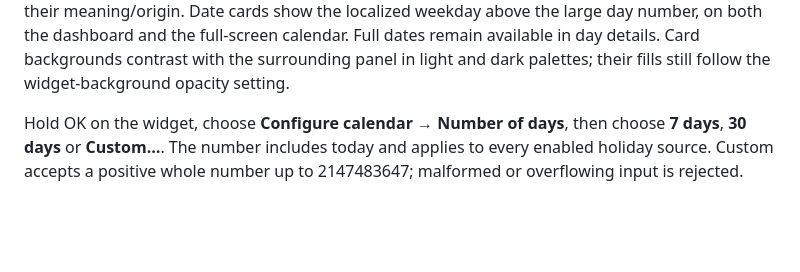
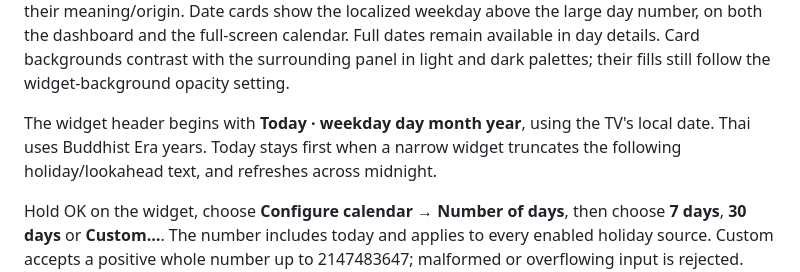
Before and after one commit to wbniv/homeboard-tv, a Markdown page: docs/how-to/calendar.md, the part around the change. Rendered like a GitHub page; blank space fills up the shorter version.

```diff
--- a/docs/how-to/calendar.md
+++ b/docs/how-to/calendar.md
@@ -13,6 +13,10 @@ Date cards show the localized weekday above the large day number, on both the
 dashboard and the full-screen calendar. Full dates remain available in day details.
 Card backgrounds contrast with the surrounding panel in light and dark palettes;
 their fills still follow the widget-background opacity setting.
+
+The widget header begins with **Today · weekday day month year**, using the TV's
+local date. Thai uses Buddhist Era years. Today stays first when a narrow widget
+truncates the following holiday/lookahead text, and refreshes across midnight.
 
 Hold OK on the widget, choose **Configure calendar → Number of days**, then
 choose **7 days**, **30 days** or **Custom…**. The number includes today and applies
```
Also changed, not shown: docs/plans/2026-11-19-client-side-wan-phra.md (added, +298 -0 lines), docs/plans/2026-11-19-offline-holiday-updates.md (added, +206 -0 lines), docs/plans/README.md (+2 -0 lines), docs/testing/2026-11-19-calendar-today.md (added, +33 -0 lines), docs/testing/2026-11-19-calendar-today/cast1-thai-dashboard.png (added), 5 other files.
